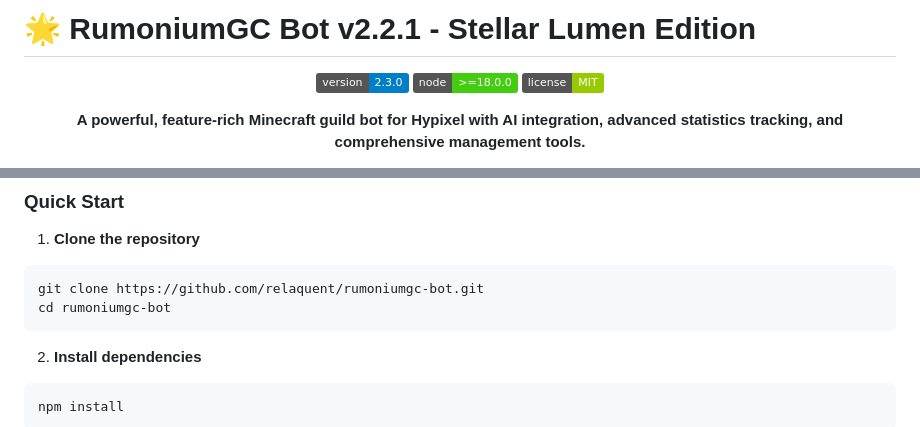
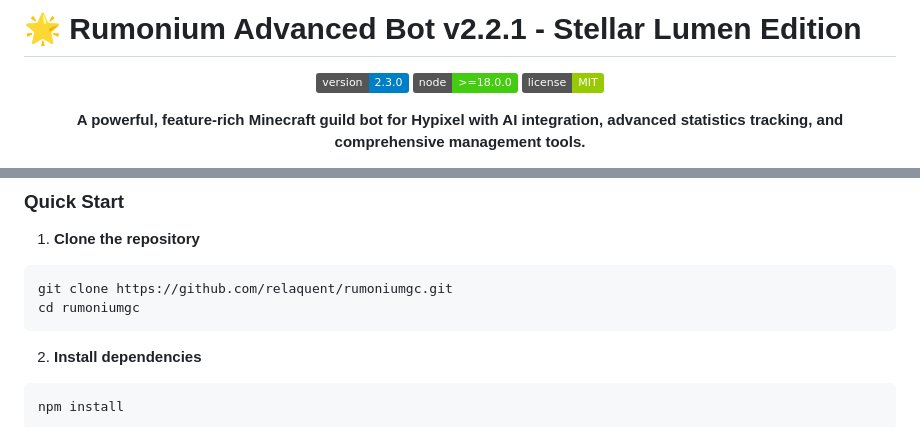
Before and after one commit to Relaquent/RumoniumGC, a Markdown page: README.md, 2 parts joined by grey strips. Drawn GitHub-style; badges without logos.

````diff
--- a/README.md
+++ b/README.md
@@ -1,4 +1,4 @@
-# 🌟 RumoniumGC Bot v2.2.1 - Stellar Lumen Edition
+# 🌟 Rumonium Advanced Bot v2.2.1 - Stellar Lumen Edition
 
 <div align="center">
 
@@ -55,8 +55,8 @@
 
 1. **Clone the repository**
 ```bash
-git clone https://github.com/relaquent/rumoniumgc-bot.git
-cd rumoniumgc-bot
+git clone https://github.com/relaquent/rumoniumgc.git
+cd rumoniumgc
 ```
 
 2. **Install dependencies**
````
Also changed, not shown: other parts of README.md (+1 -1 lines).
